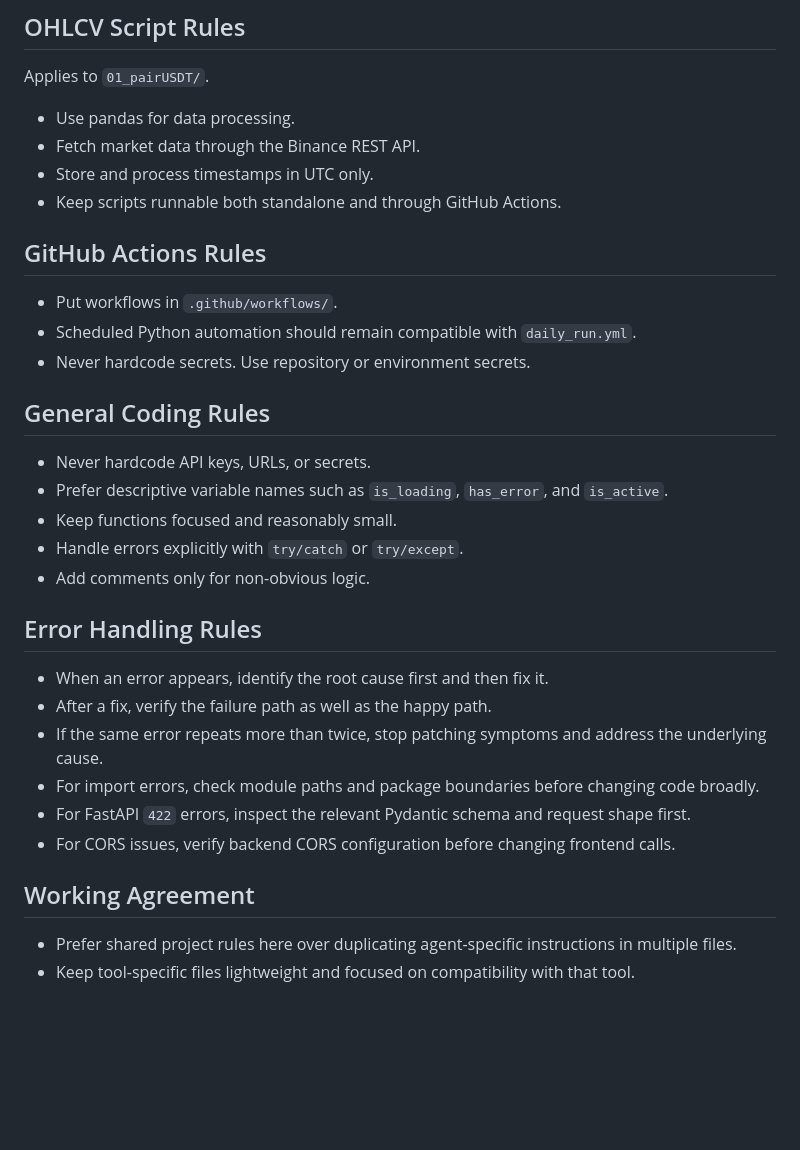
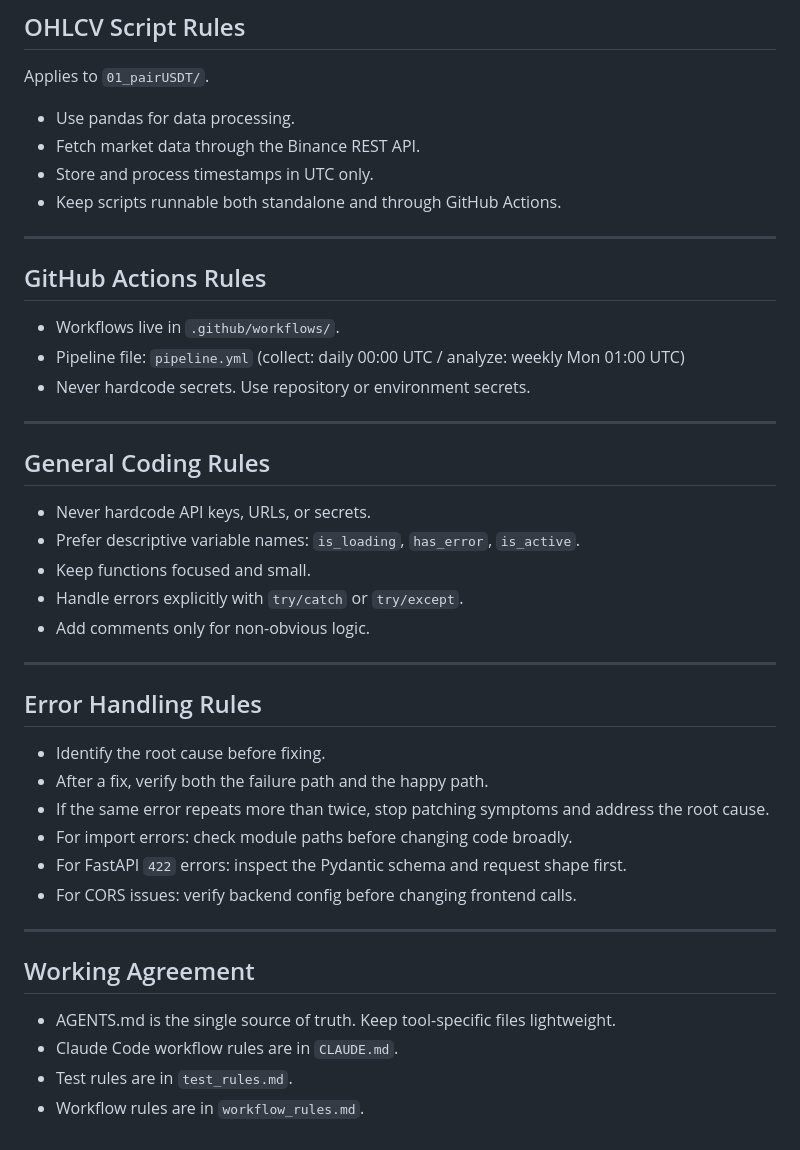
Before and after one commit to jackwoong322-wq/20260317_alt, a Markdown page: AGENTS.md, the part around one of its changes. Drawn GitHub-style; blank space fills up the shorter version.

```diff
--- a/AGENTS.md
+++ b/AGENTS.md
@@ -59,30 +75,40 @@ Applies to `01_pairUSDT/`.
 - Store and process timestamps in UTC only.
 - Keep scripts runnable both standalone and through GitHub Actions.
 
+---
+
 ## GitHub Actions Rules
 
-- Put workflows in `.github/workflows/`.
-- Scheduled Python automation should remain compatible with `daily_run.yml`.
+- Workflows live in `.github/workflows/`.
+- Pipeline file: `pipeline.yml` (collect: daily 00:00 UTC / analyze: weekly Mon 01:00 UTC)
 - Never hardcode secrets. Use repository or environment secrets.
+
+---
 
 ## General Coding Rules
 
 - Never hardcode API keys, URLs, or secrets.
-- Prefer descriptive variable names such as `is_loading`, `has_error`, and `is_active`.
-- Keep functions focused and reasonably small.
+- Prefer descriptive variable names: `is_loading`, `has_error`, `is_active`.
+- Keep functions focused and small.
 - Handle errors explicitly with `try/catch` or `try/except`.
 - Add comments only for non-obvious logic.
 
+---
+
 ## Error Handling Rules
 
-- When an error appears, identify the root cause first and then fix it.
-- After a fix, verify the failure path as well as the happy path.
-- If the same error repeats more than twice, stop patching symptoms and address the underlying cause.
-- For import errors, check module paths and package boundaries before changing code broadly.
-- For FastAPI `422` errors, inspect the relevant Pydantic schema and request shape first.
-- For CORS issues, verify backend CORS configuration before changing frontend calls.
+- Identify the root cause before fixing.
+- After a fix, verify both the failure path and the happy path.
+- If the same error repeats more than twice, stop patching symptoms and address the root cause.
+- For import errors: check module paths before changing code broadly.
+- For FastAPI `422` errors: inspect the Pydantic schema and request shape first.
+- For CORS issues: verify backend config before changing frontend calls.
+
+---
 
 ## Working Agreement
 
-- Prefer shared project rules here over duplicating agent-specific instructions in multiple files.
-- Keep tool-specific files lightweight and focused on compatibility with that tool.
+- AGENTS.md is the single source of truth. Keep tool-specific files lightweight.
+- Claude Code workflow rules are in `CLAUDE.md`.
+- Test rules are in `test_rules.md`.
+- Workflow rules are in `workflow_rules.md`.
```
Also changed, not shown: other parts of AGENTS.md (+33 -17 lines), reports/57.md (added, +19 -0 lines).
